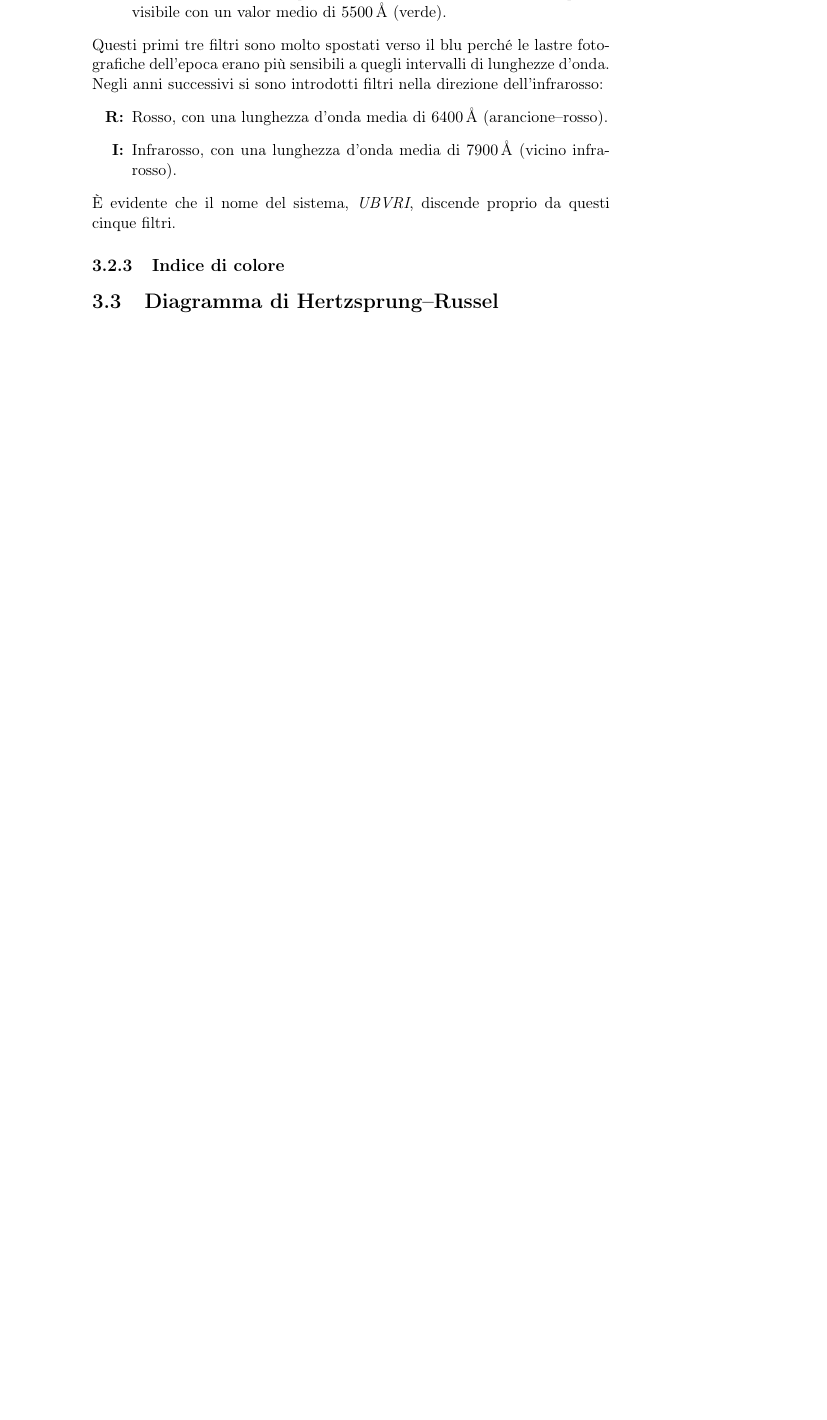
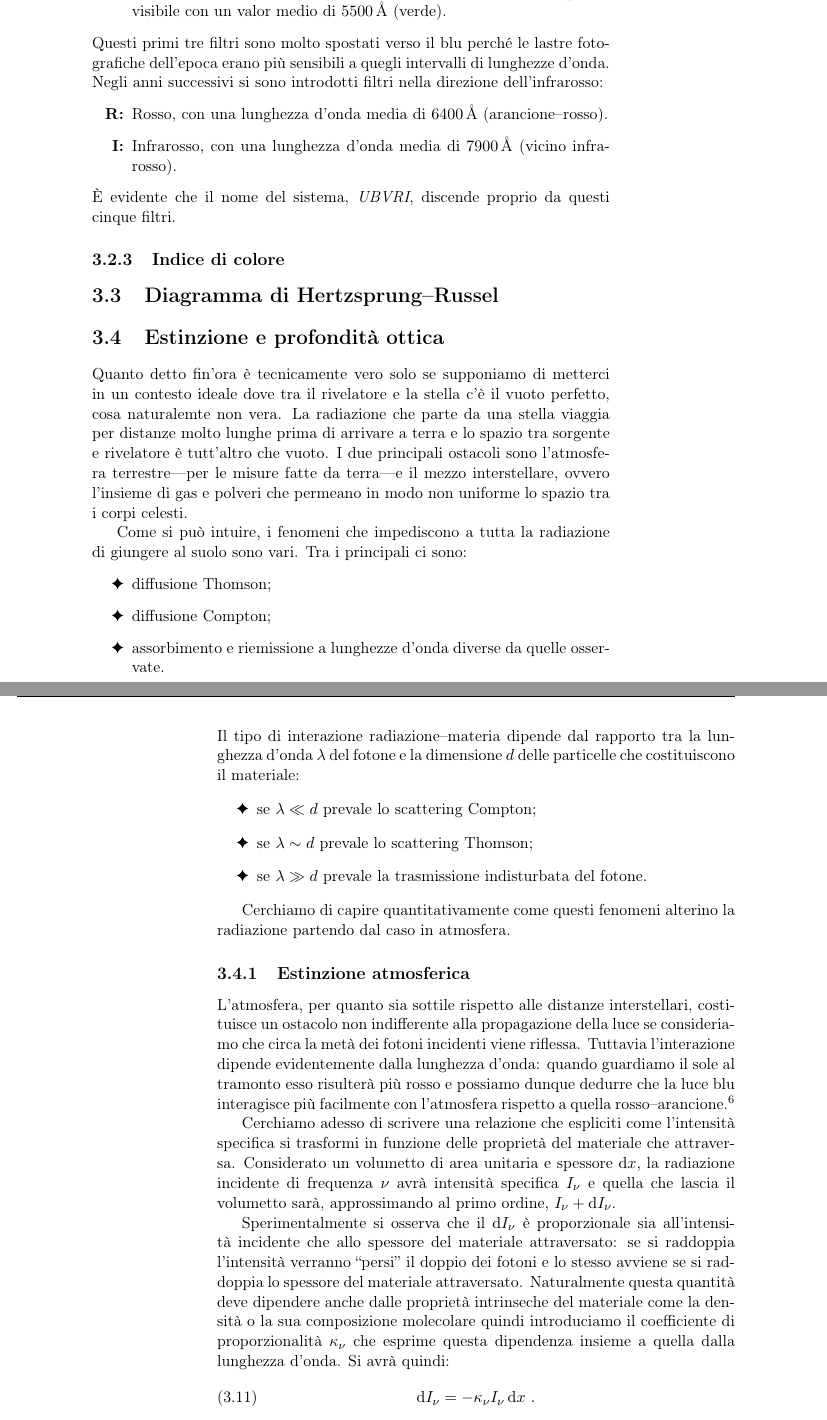
Before and after one commit to jacoportis/Astrofisica, a LaTeX book (salumieri-astrofisica/main.tex, which reads salumieri-astrofisica/chapters/fotometria.tex): part of page 13 of 16 before the commit and two parts of pages 13 and 14 of 18 after it, the two joined at a grey line, cut so that both start at the same text, the shorter picture padded with empty space. Compiled offline with pdfLaTeX.

Commit message:
esstinzione atmosferica

```diff
--- a/salumieri-astrofisica/chapters/fotometria.tex
+++ b/salumieri-astrofisica/chapters/fotometria.tex
@@ -116,3 +116,35 @@
         È evidente che il nome del sistema, \emph{\ubvri}, discende proprio da questi cinque filtri.
     \subsection{Indice di colore}
 \section{Diagramma di Hertzsprung--Russel}
+\section{Estinzione e profondità ottica}
+    Quanto detto fin'ora è tecnicamente vero solo se supponiamo di metterci in un contesto ideale dove tra il rivelatore e la stella c'è il vuoto perfetto, cosa naturalemte non vera. La radiazione che parte da una stella viaggia per distanze molto lunghe prima di arrivare a terra e lo spazio tra sorgente e rivelatore è tutt'altro che vuoto. I due principali ostacoli sono l'atmosfera terrestre---per le misure fatte da terra---e il mezzo interstellare, ovvero l'insieme di gas e polveri che permeano in modo non uniforme lo spazio tra i corpi celesti.
+
+    Come si può intuire, i fenomeni che impediscono a tutta la radiazione di giungere al suolo sono vari. Tra i principali ci sono:
+    \begin{enumerate}[label=\ding{70}]
+        \item diffusione Thomson;
+        \item diffusione Compton;
+        \item assorbimento e riemissione a lunghezze d'onda diverse da quelle osservate.
+    \end{enumerate}
+    Il tipo di interazione radiazione--materia dipende dal rapporto tra la lunghezza d'onda $\lambda$ del fotone e la dimensione $d$ delle particelle che costituiscono il materiale:
+    \begin{enumerate}[label=\ding{70}]
+        \item se $\lambda \ll d$ prevale lo scattering Compton;
+        \item se $\lambda \sim d$ prevale lo scattering Thomson;
+        \item se $\lambda \gg d$ prevale la trasmissione indisturbata del fotone.
+    \end{enumerate}
+
+    Cerchiamo di capire quantitativamente come questi fenomeni alterino la radiazione partendo dal caso in atmosfera.
+    \subsection{Estinzione atmosferica}
+        L'atmosfera, per quanto sia sottile rispetto alle distanze interstellari, costituisce un ostacolo non indifferente alla propagazione della luce se consideriamo che circa la metà dei fotoni incidenti viene riflessa. Tuttavia l'interazione dipende evidentemente dalla lunghezza d'onda: quando guardiamo il sole al tramonto esso risulterà più rosso e possiamo dunque dedurre che la luce blu interagisce più facilmente con l'atmosfera rispetto a quella rosso--arancione.\footnote{È proprio per questo che il cielo appare azzurro: i fotoni con la lunghezza d'onda del blu sono diffusi e giungono ai nostri occhi da tutte le direzioni, mentre quelli arancioni--rossi proeguono in modo più coerente e fanno apparire il sole più rosso. Questo effetto è particolarmente accentuato al tramonto, dovendo la luce attraversare una porzione più spessa di atmosfera.}
+
+        Cerchiamo adesso di scrivere una relazione che espliciti come l'intensità specifica si trasformi in funzione delle proprietà del materiale che attraversa. Considerato un volumetto di area unitaria e spessore $\dd{x}$, la radiazione incidente di frequenza $\nu$ avrà intensità specifica $I_\nu$ e quella che lascia il volumetto sarà, approssimando al primo ordine, $I_\nu + \dd{I_\nu}$.
+
+        Sperimentalmente si osserva che il $\dd{I_\nu}$ è proporzionale sia all'intensità incidente che allo spessore del materiale attraversato: se si raddoppia l'intensità verranno ``persi'' il doppio dei fotoni e lo stesso avviene se si raddoppia lo spessore del materiale attraversato. Naturalmente questa quantità deve dipendere anche dalle proprietà intrinseche del materiale come la densità o la sua composizione molecolare quindi introduciamo il coefficiente di proporzionalità $\kappa_\nu$ che esprime questa dipendenza insieme a quella dalla lunghezza d'onda. Si avrà quindi:
+        \begin{equation}
+            \label{eq:estinzione-atmosferica-1}
+            \dd{I_\nu} = - \kappa_\nu I_\nu \dd{x}
+            \myperiod
+        \end{equation}
+        In alcuni casi può essere utile esplicitare la dipendenza dalla densità $\rho$ ``estraendola'' da $\kappa_\nu$ e scrivendo quindi $\kappa_\nu \to \kappa_\nu\rho$; il coefficiente $\kappa_\nu$ definito esplicitando $\rho$ viene detto coefficiente \emph{di assorbimento} o \emph{di estinzione}.
+
+        Dal momento che in generale in Astrofisica non è possibile sondare tutti i punti del percorso seguito dalla radiazione, la dipendenza da $x$ nella \eqref{eq:estinzione-atmosferica-1} è relativamente inutile. All'estinzione della radiazione che giunge ai nostri strumenti infatti contribuisce la totalità del materiale attraversato e a noi tocca lavorare con questa radiazione ``a conti fatti''. Risulta quindi utile introdurre lo \emph{la profondità ottica} $\tau_\nu$ ottenuta integrando $\kappa_\nu\rho$, funzioni di $x$, lungo tutta lo spessore di materiale attraversato $L$:
+        \begin{equation}
--- a/salumieri-astrofisica/main.tex
+++ b/salumieri-astrofisica/main.tex
@@ -23,6 +23,7 @@
 \usepackage{emptypage}              % non se se serve
 \usepackage{lettrine}               % per le lettere belle a inizio capitolo
 \usepackage{yfonts}                 % per le lettere belle a inizio capitolo
+\usepackage{pifont}
 \usepackage{hyperref}               % per fare le cose cliccabili in pdf
     \hypersetup{
         colorlinks=true,
```
Also changed, not shown: salumieri-astrofisica/main.pdf, salumieri-astrofisica/chapters/fotometria.tex (23 more changed lines).
